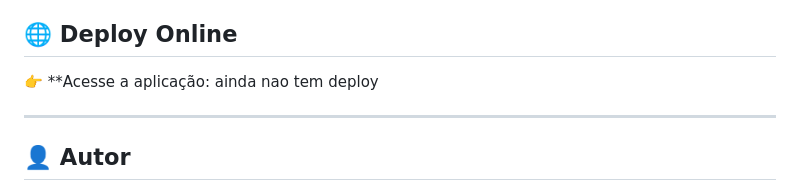
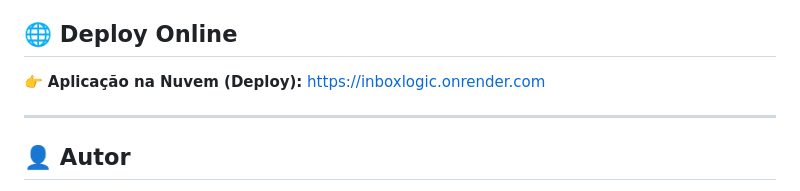
Before and after one commit to danilooliveira-lab/inboxlogic, a Markdown page: README.md, the part around the change. GitHub-like rendering.

```diff
--- a/README.md
+++ b/README.md
@@ -232,7 +232,7 @@ Retorno:
 
 ## 🌐 Deploy Online
 
-👉 **Acesse a aplicação: ainda nao tem deploy
+👉 **Aplicação na Nuvem (Deploy):** [https://inboxlogic.onrender.com](https://inboxlogic.onrender.com)
 
 ---
 
```
